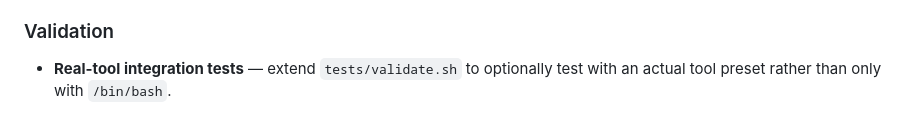
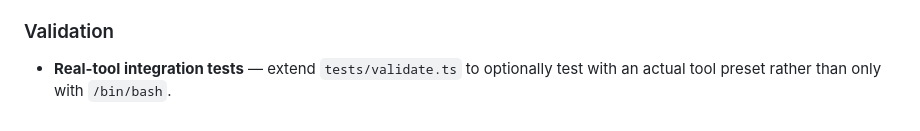
Before and after one commit to robchallen/scoder, a Markdown page: ROADMAP.md, the part around the change. Rendered like a GitHub page.

Commit message:
update roadmap to reference typescript tests

```diff
--- a/ROADMAP.md
+++ b/ROADMAP.md
@@ -140,5 +140,5 @@ These are not commitments — they are recorded here to inform future decisions.
   configurable (e.g., additional API keys or tool-specific vars).
 
 ### Validation
-- **Real-tool integration tests** — extend `tests/validate.sh` to optionally
+- **Real-tool integration tests** — extend `tests/validate.ts` to optionally
   test with an actual tool preset rather than only with `/bin/bash`.
```
